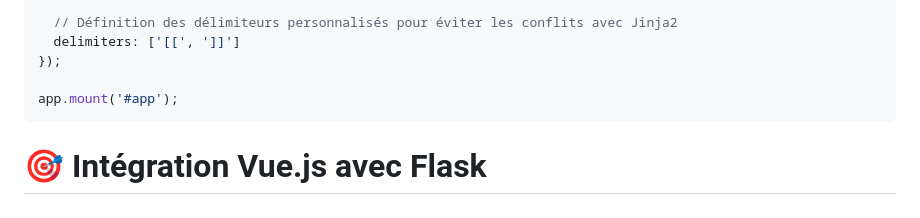
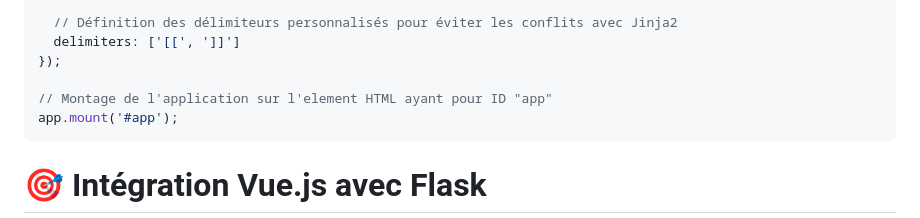
Before and after one commit to Mending-Electronics/video-downloader-lite, a Markdown page: README.md, the part around the change printed below. Drawn GitHub-style.

Commit message:
MAJ readme.md

````diff
--- a/README.md
+++ b/README.md
@@ -396,6 +396,7 @@ const app = Vue.createApp({
   delimiters: ['[[', ']]']
 });
 
+// Montage de l'application sur l'element HTML ayant pour ID "app"
 app.mount('#app');
 ```
 
````
Also changed, not shown: other parts of README.md (+1 -1 lines).
